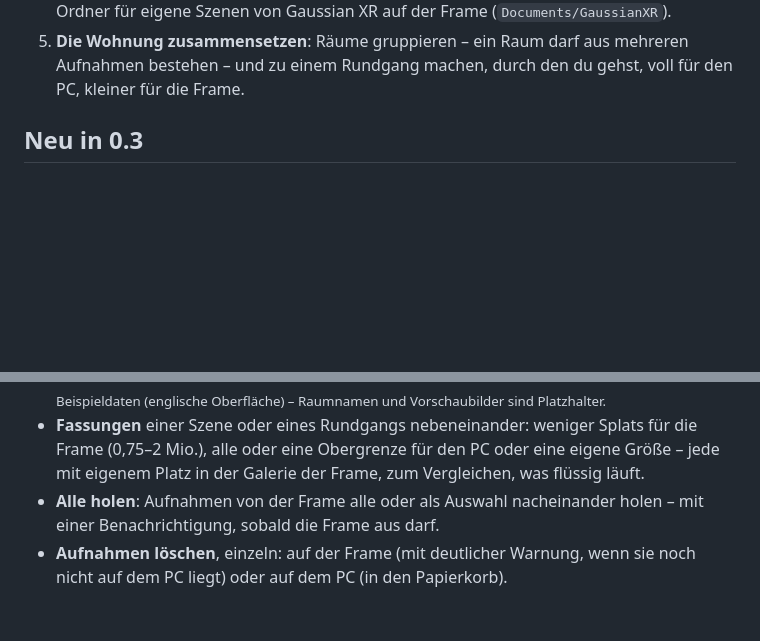
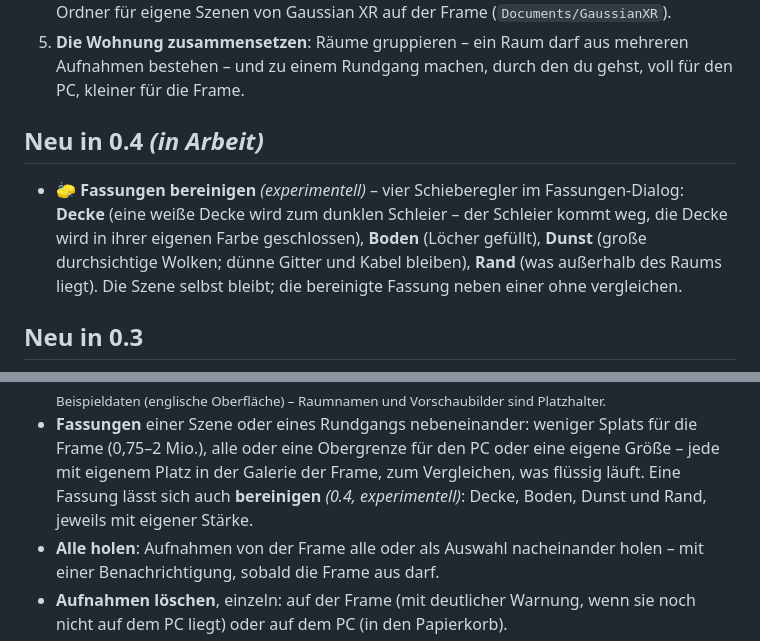
Before and after one commit to thunderheronight/splat-workshop, a Markdown page: README.de.md, 2 parts joined by grey strips. Rendered like a GitHub page; blank space fills up the shorter version.

Commit message:
0.4: changelog and READMEs for cleaning up versions
Co-Authored-By: Claude Opus 5.5 <noreply@anthropic.com>

```diff
--- a/README.de.md
+++ b/README.de.md
@@ -21,6 +21,10 @@ Arcturus Vision stellt die Rekonstruktions-Skripte und einen Spirula-Studio-Fork
 3. **Umwandeln** mit Qualitätsstufe (Schnell / Hoch / Maximal) oder eigenen Werten, mit Fortschritt, Restzeit und PSNR-Kurve.
 4. **In die Galerie**: Vorschaubild und Namensschild im Stil der Beispielszenen, kopiert in den Ordner für eigene Szenen von Gaussian XR auf der Frame (`Documents/GaussianXR`).
 5. **Die Wohnung zusammensetzen**: Räume gruppieren – ein Raum darf aus mehreren Aufnahmen bestehen – und zu einem Rundgang machen, durch den du gehst, voll für den PC, kleiner für die Frame.
+
+## Neu in 0.4 *(in Arbeit)*
+
+- 🧽 **Fassungen bereinigen** *(experimentell)* – vier Schieberegler im Fassungen-Dialog: **Decke** (eine weiße Decke wird zum dunklen Schleier – der Schleier kommt weg, die Decke wird in ihrer eigenen Farbe geschlossen), **Boden** (Löcher gefüllt), **Dunst** (große durchsichtige Wolken; dünne Gitter und Kabel bleiben), **Rand** (was außerhalb des Raums liegt). Die Szene selbst bleibt; die bereinigte Fassung neben einer ohne vergleichen.
 
 ## Neu in 0.3
 
@@ -59,7 +63,7 @@ Alle Änderungen: [CHANGELOG.md](CHANGELOG.md) (englisch)
 - **Gruppen und Rundgänge**: Szenen gruppieren (z. B. alle Räume der Wohnung) und zu einer Szene zusammensetzen – eine volle Fassung für Gaussian XR am PC und eine kleinere für die Frame. Aufnahmen aus einem Durchgang teilen das Tracking-Koordinatensystem der Frame; die Werkstatt richtet die Räume aneinander aus (Korrekturen A–D zur Wahl), legt die Grenzen zwischen den Aufnahmen in die Türen und zeigt, wie gut die Räume aneinanderpassen. Vor dem Start schätzt sie den Speicherbedarf.
   <br><img src="docs/combine.png" width="360" alt="Dialog „Zusammensetzen“: Korrekturen A bis D, Grenzen zwischen den Aufnahmen, Größe der Frame-Fassung, volle Fassung, Speicherschätzung">
   <br><sub>Beispieldaten (englische Oberfläche) – Raumnamen und Vorschaubilder sind Platzhalter.</sub>
-- **Fassungen** einer Szene oder eines Rundgangs nebeneinander: weniger Splats für die Frame (0,75–2 Mio.), alle oder eine Obergrenze für den PC oder eine eigene Größe – jede mit eigenem Platz in der Galerie der Frame, zum Vergleichen, was flüssig läuft.
+- **Fassungen** einer Szene oder eines Rundgangs nebeneinander: weniger Splats für die Frame (0,75–2 Mio.), alle oder eine Obergrenze für den PC oder eine eigene Größe – jede mit eigenem Platz in der Galerie der Frame, zum Vergleichen, was flüssig läuft. Eine Fassung lässt sich auch **bereinigen** *(0.4, experimentell)*: Decke, Boden, Dunst und Rand, jeweils mit eigener Stärke.
 - **Alle holen**: Aufnahmen von der Frame alle oder als Auswahl nacheinander holen – mit einer Benachrichtigung, sobald die Frame aus darf.
 - **Aufnahmen löschen**, einzeln: auf der Frame (mit deutlicher Warnung, wenn sie noch nicht auf dem PC liegt) oder auf dem PC (in den Papierkorb).
 - Reiter **Auf der Frame**: alles, was in der Galerie von Gaussian XR auf der Frame liegt, mit Vorschaubildern – und von dort aufräumen.
```
Also changed, not shown: CHANGELOG.md (+12 -0 lines), README.md (+5 -1 lines).
